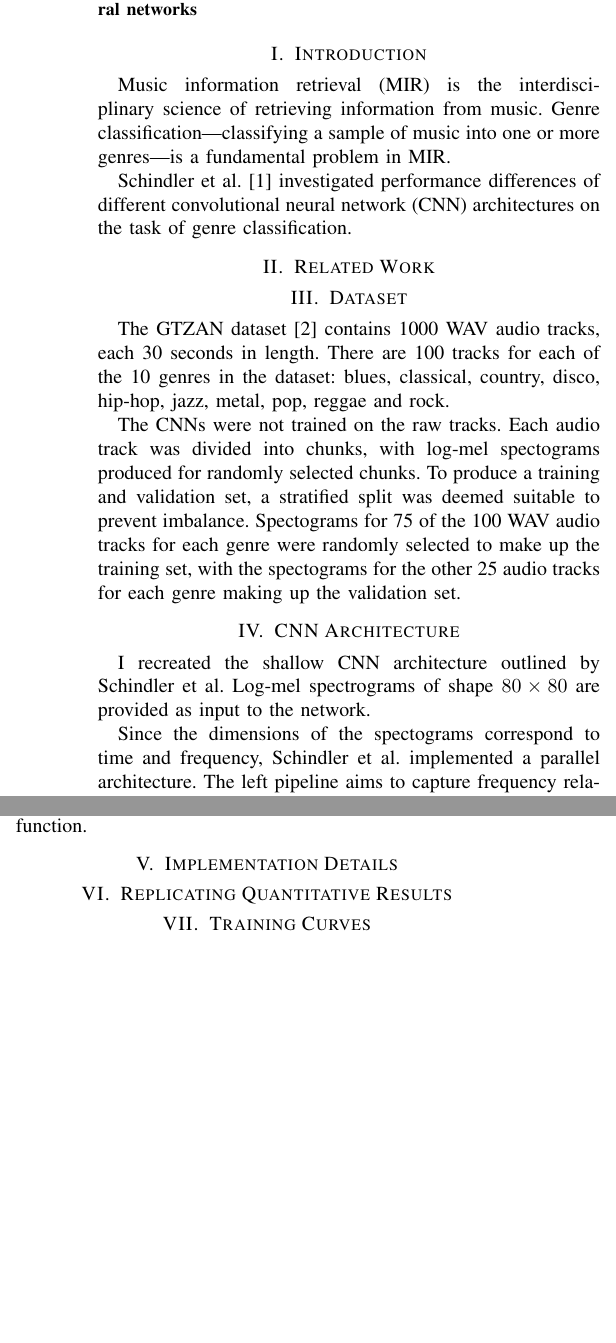
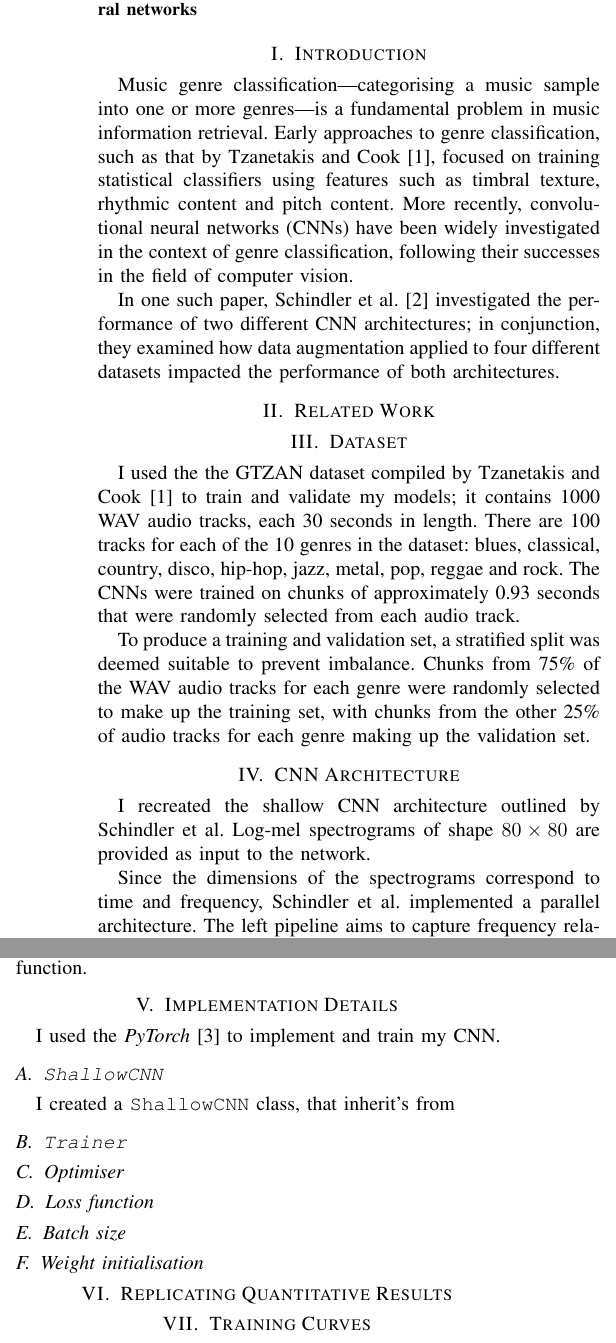
Before and after one commit to georgeherbert/music-genre-classification, a LaTeX paper (report/report.tex): two parts of the columns of the page before the commit and two parts of the columns of page 1 of 2 after it, joined at a grey line, cut so that both start at the same text, the shorter picture padded with empty space. Compiled offline with pdfLaTeX; a missing font is replaced by an installed copy or a similar font; a LaTeX package or settings file that is missing is left out.

Commit message:
Experimented with some more augmentations and made progress with the report

```diff
--- a/report/report.tex
+++ b/report/report.tex
@@ -29,30 +29,29 @@ music information retrieval, convolutional neural networks
 
 \section{Introduction}
 
-Music information retrieval (MIR) is the interdisciplinary science of retrieving information from music.
-Genre classification---classifying a sample of music into one or more genres---is a fundamental problem in MIR.
+Music genre classification---categorising a music sample into one or more genres---is a fundamental problem in music information retrieval.
+Early approaches to genre classification, such as that by Tzanetakis and Cook \cite{TzanetakisCook}, focused on training statistical classifiers using features such as timbral texture, rhythmic content and pitch content.
+More recently, convolutional neural networks (CNNs) have been widely investigated in the context of genre classification, following their successes in the field of computer vision.
 
-Schindler et al. \cite{SchindlerLidyRauber} investigated performance differences of different convolutional neural network (CNN) architectures on the task of genre classification.
-
+In one such paper, Schindler et al. \cite{SchindlerLidyRauber} investigated the performance of two different CNN architectures; in conjunction, they examined how data augmentation applied to four different datasets impacted the performance of both architectures.
 
 \section{Related Work}
 
 \section{Dataset}
 
-The GTZAN dataset \cite{TzanetakisEsslCook} contains 1000 WAV audio tracks, each 30 seconds in length.
+I used the the GTZAN dataset compiled by Tzanetakis and Cook \cite{TzanetakisCook} to train and validate my models; it contains 1000 WAV audio tracks, each 30 seconds in length.
 There are 100 tracks for each of the 10 genres in the dataset: blues, classical, country, disco, hip-hop, jazz, metal, pop, reggae and rock.
+The CNNs were trained on chunks of approximately 0.93 seconds that were randomly selected from each audio track.
 
-The CNNs were not trained on the raw tracks.
-Each audio track was divided into chunks, with log-mel spectograms produced for randomly selected chunks.
 To produce a training and validation set, a stratified split was deemed suitable to prevent imbalance.
-Spectograms for 75 of the 100 WAV audio tracks for each genre were randomly selected to make up the training set, with the spectograms for the other 25 audio tracks for each genre making up the validation set.
+Chunks from 75\% of the WAV audio tracks for each genre were randomly selected to make up the training set, with chunks from the other 25\% of audio tracks for each genre making up the validation set.
 
 \section{CNN Architecture}
 
 I recreated the shallow CNN architecture outlined by Schindler et al.
 Log-mel spectrograms of shape $80\times80$ are provided as input to the network.
 
-Since the dimensions of the spectograms correspond to time and frequency, Schindler et al. implemented a parallel architecture.
+Since the dimensions of the spectrograms correspond to time and frequency, Schindler et al. implemented a parallel architecture.
 The left pipeline aims to capture frequency relations.
 It first contains a convolutional layer (with padding) with 16 kernels of shape $10\times23$ to produce 16 square feature maps of shape $80\times80$.
 These are then downsampled using a $1\times20$ max pooling layer to produce 16 vertical rectangular feature maps of shape $80\times4$.
@@ -68,6 +67,22 @@ With the exception of the final layer, each convolutional and fully connected la
 The final layer uses the softmax activation function.
 
 \section{Implementation Details}
+
+I used the \textit{PyTorch} \cite{PyTorch} to implement and train my CNN.
+
+\subsection{\texttt{ShallowCNN}}
+
+I created a \texttt{ShallowCNN} class, that inherit's from
+
+\subsection{\texttt{Trainer}}
+
+\subsection{Optimiser}
+
+\subsection{Loss function}
+
+\subsection{Batch size}
+
+\subsection{Weight initialisation}
 
 \section{Replicating Quantitative Results}
 
```
Also changed, not shown: report/refs.bib (+6 -1 lines), report/report.pdf, 2 other files.
